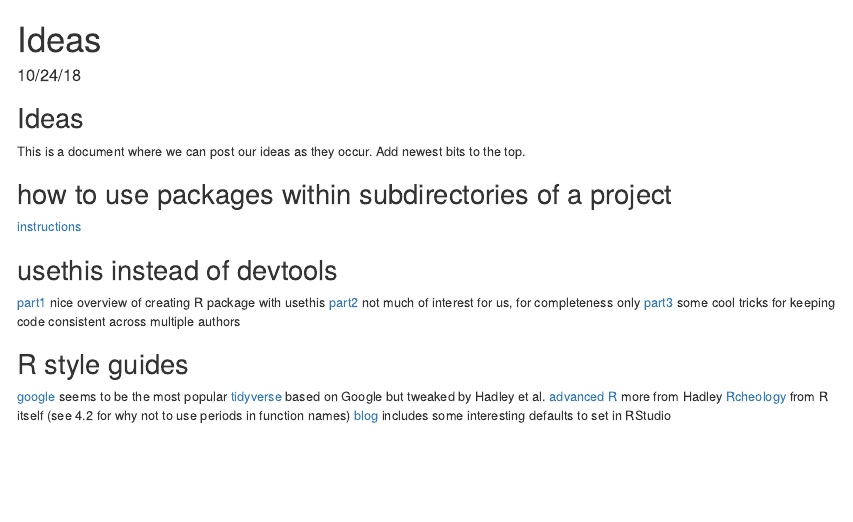
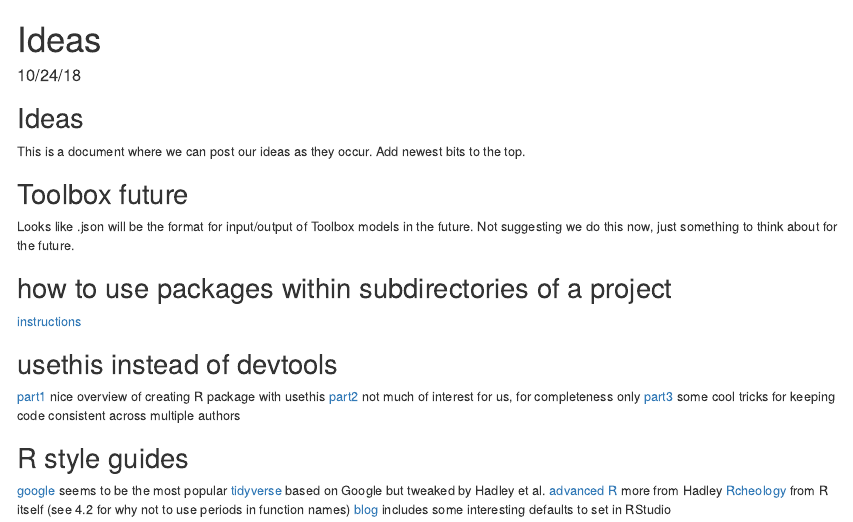
Before and after one commit to pdbsimproj/WoodsHoleSimThing, an R Markdown document (Sandbox/Ideas.Rmd): the page in a window 1100 px wide, from its top. Rendered offline with R 4.5, knitr and Pandoc, with nearby package versions.

Commit message:
add json note

```diff
--- a/Sandbox/Ideas.Rmd
+++ b/Sandbox/Ideas.Rmd
@@ -11,6 +11,9 @@ knitr::opts_chunk$set(echo = TRUE)
 ## Ideas
 
 This is a document where we can post our ideas as they occur. Add newest bits to the top.
+
+## Toolbox future
+Looks like .json will be the format for input/output of Toolbox models in the future. Not suggesting we do this now, just something to think about for the future.
 
 ## how to use packages within subdirectories of a project
 [instructions](https://cran.r-project.org/web/packages/rprojroot/vignettes/rprojroot.html)
```
